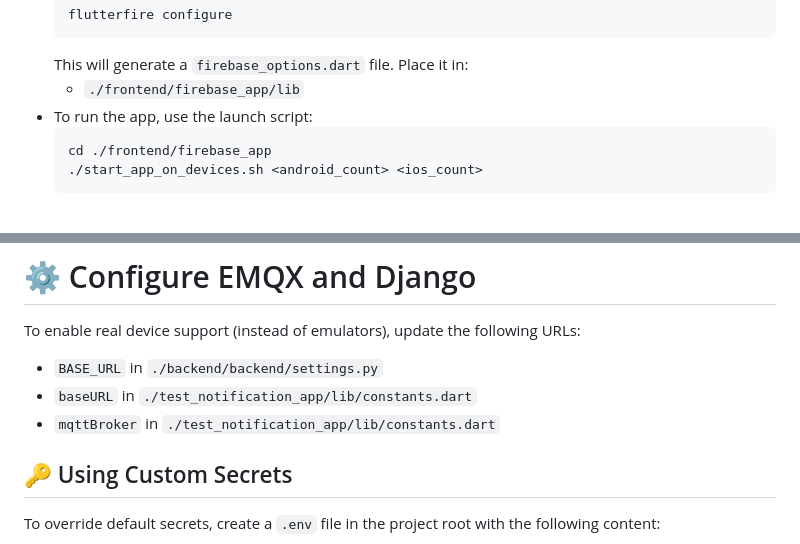
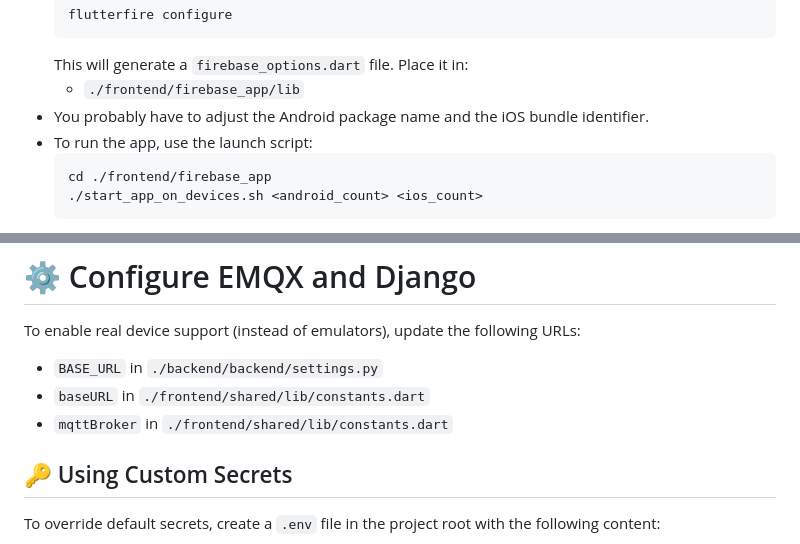
Before and after one commit to jakobatgithub/notification_test, a Markdown page: README.md, 2 parts joined by grey strips. Drawn GitHub-style.

````diff
--- a/README.md
+++ b/README.md
@@ -108,6 +108,7 @@ To enable Firebase integration across the backend and frontend, ensure all requi
   ```
   This will generate a `firebase_options.dart` file. Place it in:
   - `./frontend/firebase_app/lib`
+- You probably have to adjust the Android package name and the iOS bundle identifier.
 - To run the app, use the launch script:
   ```bash
   cd ./frontend/firebase_app
@@ -123,8 +124,8 @@ To enable Firebase integration across the backend and frontend, ensure all requi
 To enable real device support (instead of emulators), update the following URLs:
 
 - `BASE_URL` in `./backend/backend/settings.py`
-- `baseURL` in `./test_notification_app/lib/constants.dart`
-- `mqttBroker` in `./test_notification_app/lib/constants.dart`
+- `baseURL` in `./frontend/shared/lib/constants.dart`
+- `mqttBroker` in `./frontend/shared/lib/constants.dart`
 
 ## 🔑 Using Custom Secrets
 
````
